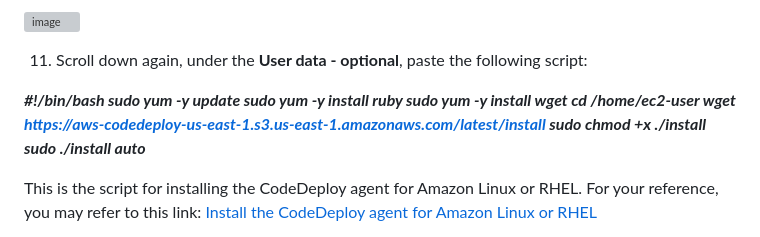
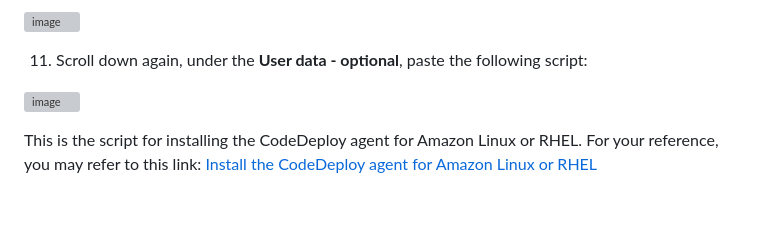
Before and after one commit to ericksonaspa/Automate-web-application-deployment-with-AWS-CodeDeploy-CodePipeline-and-GitHub, a Markdown page: README.md, the part around one of its changes. GitHub-like rendering; blank space fills up the shorter version; grey boxes are pictures that could not be loaded.

```diff
--- a/README.md
+++ b/README.md
@@ -101,13 +101,6 @@ The architecture plans to be built through this project is as follows.
 
 11. Scroll down again, under the **User data - optional**, paste the following script:
 
-_**#!/bin/bash
-sudo yum -y update
-sudo yum -y install ruby
-sudo yum -y install wget
-cd /home/ec2-user
-wget https://aws-codedeploy-us-east-1.s3.us-east-1.amazonaws.com/latest/install
-sudo chmod +x ./install
-sudo ./install auto**_
+![image](https://github.com/ericksonaspa/Automate-web-application-deployment-with-AWS-CodeDeploy-CodePipeline-and-GitHub/assets/77118362/b0a96373-221a-4949-b4db-7ba44cc89f05)
 
 This is the script for installing the CodeDeploy agent for Amazon Linux or RHEL. For your reference, you may refer to this link: [Install the CodeDeploy agent for Amazon Linux or RHEL](https://docs.aws.amazon.com/codedeploy/latest/userguide/codedeploy-agent-operations-install-linux.html)
```
Also changed, not shown: other parts of README.md (+0 -2 lines).
